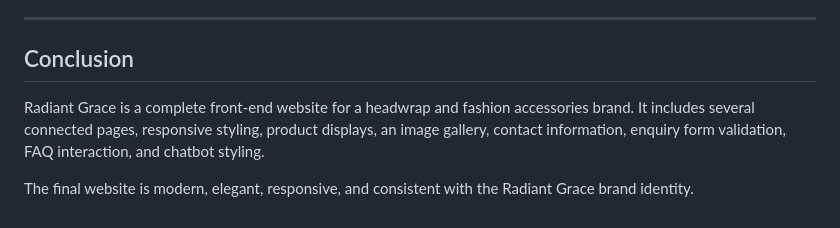
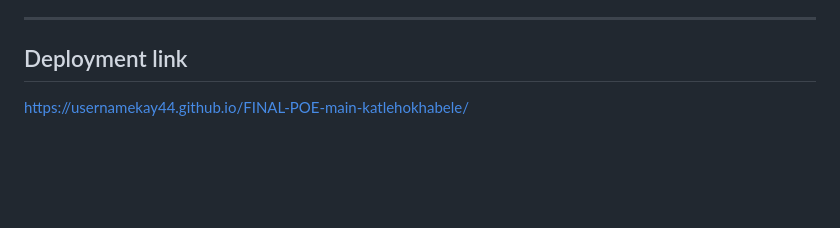
Before and after one commit to usernamekay44/FINAL-POE-main-katlehokhabele, a Markdown page: README.md, the part around the change. GitHub-like rendering; blank space fills up the shorter version.

Commit message:
Added deployment link

```diff
--- a/README.md
+++ b/README.md
@@ -312,8 +312,6 @@ Possible future improvements include:
 
 ---
 
-## Conclusion
+## Deployment link
 
-Radiant Grace is a complete front-end website for a headwrap and fashion accessories brand. It includes several connected pages, responsive styling, product displays, an image gallery, contact information, enquiry form validation, FAQ interaction, and chatbot styling.
-
-The final website is modern, elegant, responsive, and consistent with the Radiant Grace brand identity.
+https://usernamekay44.github.io/FINAL-POE-main-katlehokhabele/
```
